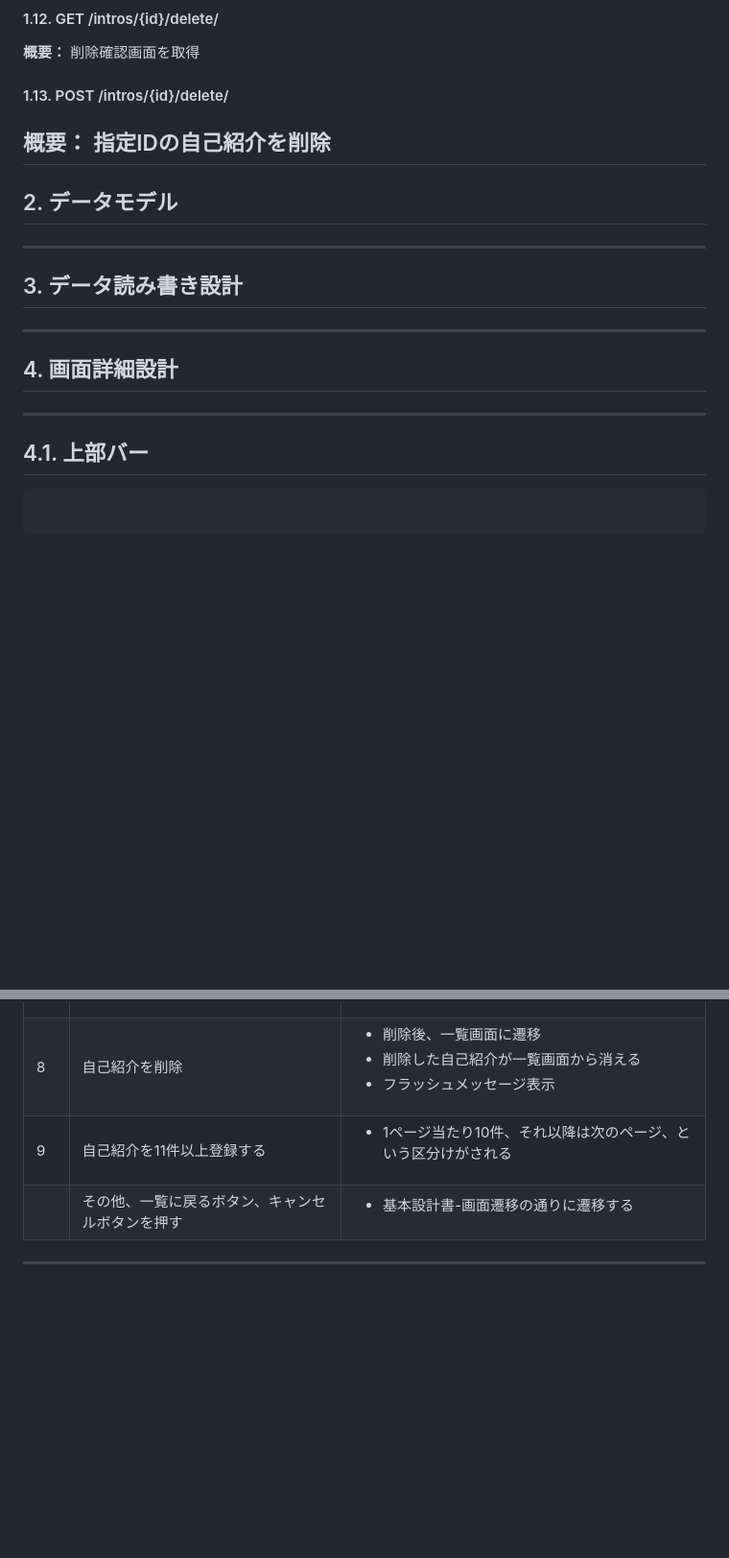
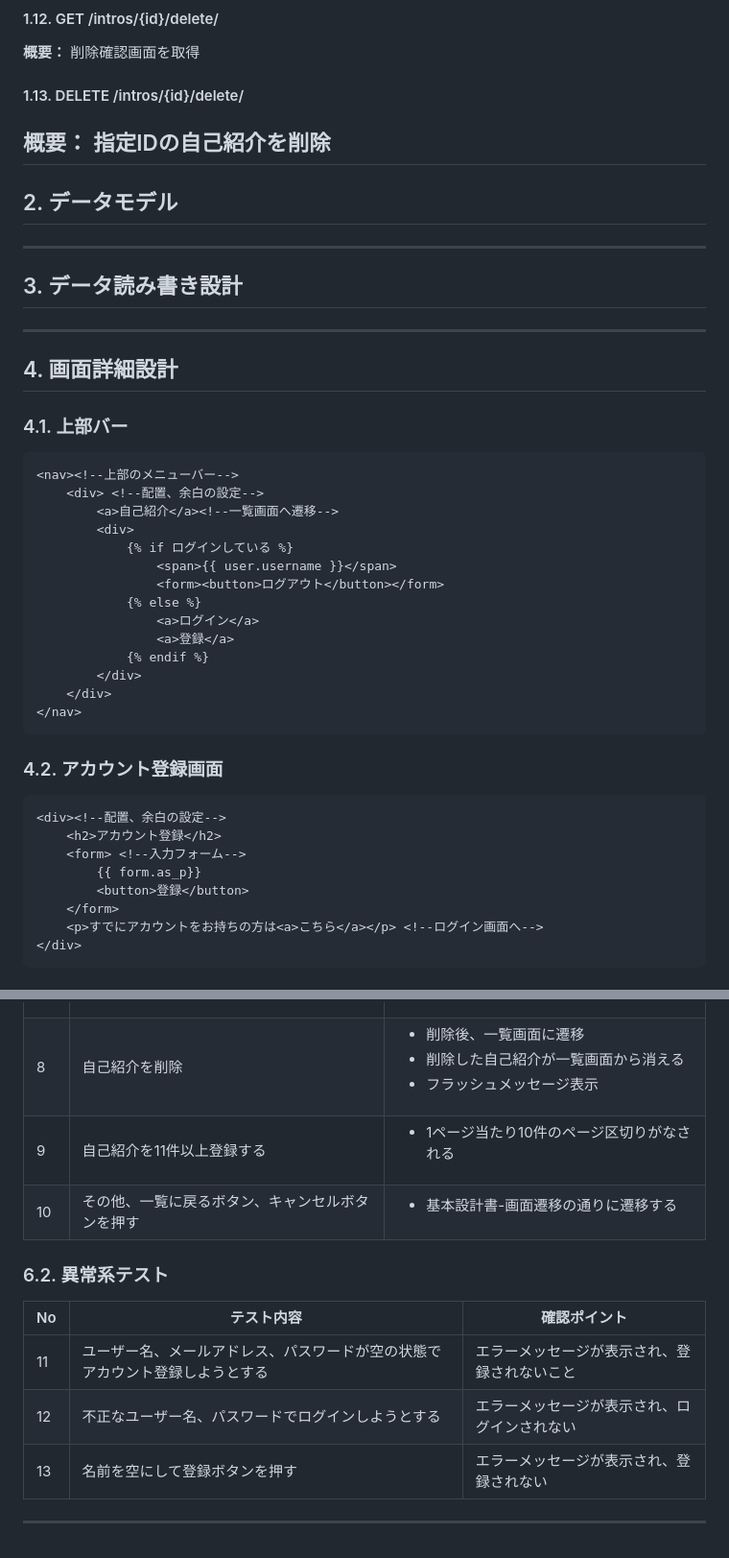
Before and after one commit to kazukenshuaim/self-intro, a Markdown page: Documents/Detailed Design.md, 2 parts joined by grey strips. Shown at 96% size. GitHub-like rendering; blank space fills up the shorter version.

````diff
--- a/Documents/Detailed Design.md
+++ b/Documents/Detailed Design.md
@@ -31,7 +31,7 @@
 **概要：** 編集画面で更新情報を送信、データ保存
 #### 1.12. GET /intros/{id}/delete/
 **概要：** 削除確認画面を取得
-#### 1.13. POST /intros/{id}/delete/
+#### 1.13. DELETE /intros/{id}/delete/
 **概要：** 指定IDの自己紹介を削除
 ---
 
@@ -45,9 +45,31 @@
 
 ## 4. 画面詳細設計
 
----
-
-## 4.1. 上部バー
+### 4.1. 上部バー
+```html
+<nav><!--上部のメニューバー-->
+    <div> <!--配置、余白の設定-->
+        <a>自己紹介</a><!--一覧画面へ遷移-->
+        <div>
+            {% if ログインしている %}
+                <span>{{ user.username }}</span>
+                <form><button>ログアウト</button></form>
+            {% else %}
+                <a>ログイン</a>
+                <a>登録</a>
+            {% endif %}
+        </div>
+    </div>
+</nav>
 ```
-
+### 4.2. アカウント登録画面
+```html
+<div><!--配置、余白の設定-->
+    <h2>アカウント登録</h2>
+    <form> <!--入力フォーム-->
+        {{ form.as_p}}
+        <button>登録</button>
+    </form>
+    <p>すでにアカウントをお持ちの方は<a>こちら</a></p> <!--ログイン画面へ-->
+</div>
 ```
@@ -70,6 +177,14 @@
 | 6 | 一覧画面で任意の名前を押す | <ul><li>誕生日、趣味・特技、作成日時、更新日時が表示</li></ul> |
 | 7 | 自己紹介を編集 | <ul><li>保存後、一覧画面に遷移</li><li>一覧画面の一番上に登録した自己紹介が載る</li><li>フラッシュメッセージ表示</li></ul> |
 | 8 | 自己紹介を削除 | <ul><li>削除後、一覧画面に遷移</li><li>削除した自己紹介が一覧画面から消える</li><li>フラッシュメッセージ表示</li></ul> |
-| 9 | 自己紹介を11件以上登録する | <ul><li>1ページ当たり10件、それ以降は次のページ、という区分けがされる</li></ul> |
-|  | その他、一覧に戻るボタン、キャンセルボタンを押す | <ul><li>基本設計書-画面遷移の通りに遷移する</li></ul> |
+| 9 | 自己紹介を11件以上登録する | <ul><li>1ページ当たり10件のページ区切りがなされる</li></ul> |
+| 10 | その他、一覧に戻るボタン、キャンセルボタンを押す | <ul><li>基本設計書-画面遷移の通りに遷移する</li></ul> |
+
+### 6.2. 異常系テスト
+| No | テスト内容 | 確認ポイント |
+|---|---|---|
+| 11 | ユーザー名、メールアドレス、パスワードが空の状態でアカウント登録しようとする | エラーメッセージが表示され、登録されないこと |
+| 12 | 不正なユーザー名、パスワードでログインしようとする | エラーメッセージが表示され、ログインされない |
+| 13 | 名前を空にして登録ボタンを押す | エラーメッセージが表示され、登録されない |
+
 ---
````
Also changed, not shown: other parts of Documents/Detailed Design.md (+87 -2 lines), Documents/BasicDesign.md (+22 -15 lines), Documents/RequirementsDefinition.md (+15 -8 lines).
